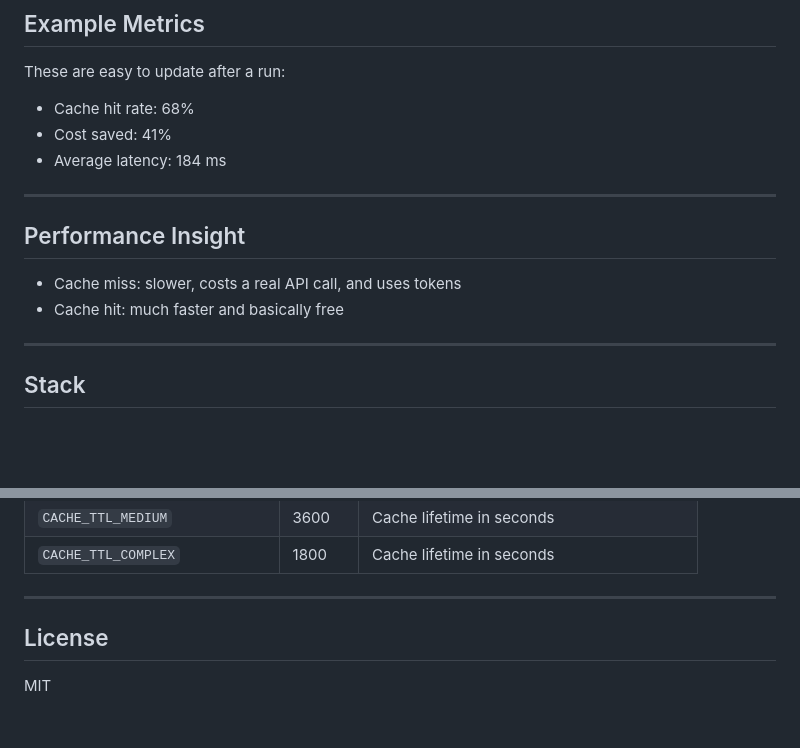
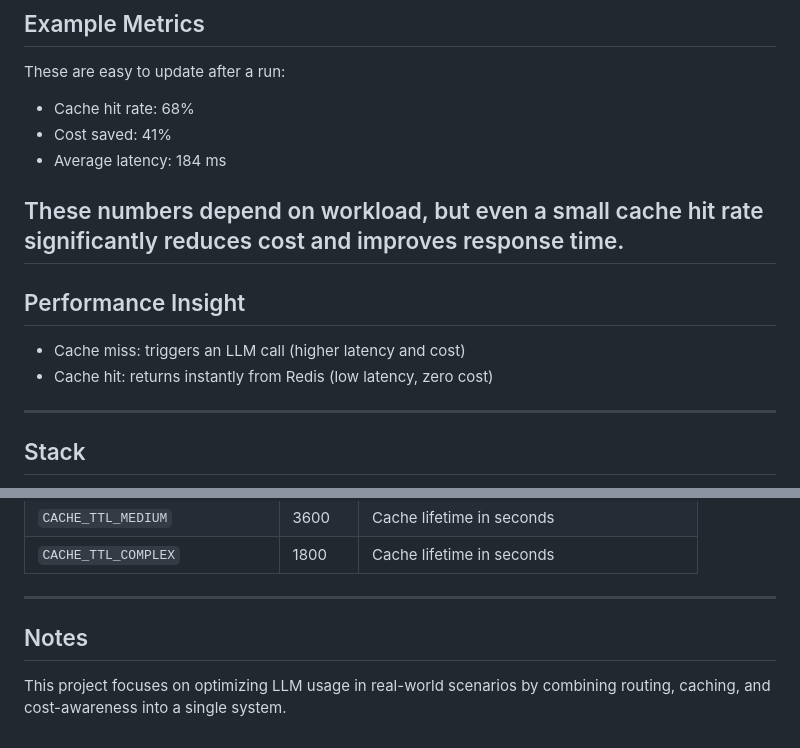
Before and after one commit to Akhilesh0605/LLM_GATEWAY, a Markdown page: Readme.md, 2 parts joined by grey strips. Rendered like a GitHub page; blank space fills up the shorter version.

Commit message:
corrected readme

```diff
--- a/Readme.md
+++ b/Readme.md
@@ -77,13 +77,13 @@ These are easy to update after a run:
 - Cost saved: 41%
 - Average latency: 184 ms
 
+These numbers depend on workload, but even a small cache hit rate significantly reduces cost and improves response time.
 ---
 
 ## Performance Insight
 
-- Cache miss: slower, costs a real API call, and uses tokens
-- Cache hit: much faster and basically free
-
+- Cache miss: triggers an LLM call (higher latency and cost)
+- Cache hit: returns instantly from Redis (low latency, zero cost)
 ---
 
 ## Stack
@@ -279,7 +279,6 @@ Main files in `app/` do the heavy lifting, while the root files are just for set
 | `CACHE_TTL_COMPLEX` | 1800 | Cache lifetime in seconds |
 
 ---
+## Notes
 
-## License
-
-MIT
+This project focuses on optimizing LLM usage in real-world scenarios by combining routing, caching, and cost-awareness into a single system.
```
Also changed, not shown: other parts of Readme.md (+1 -1 lines).
